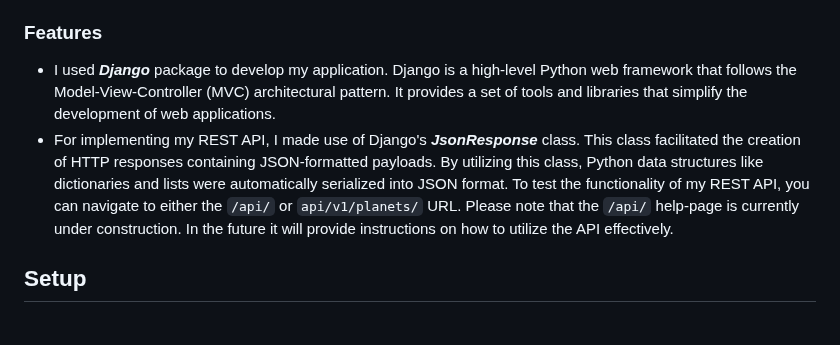
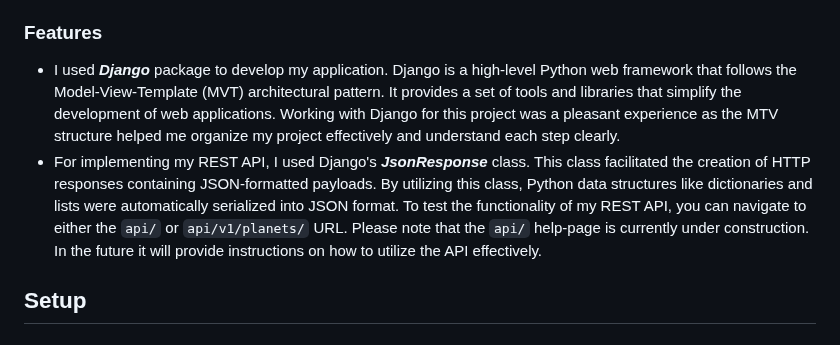
Before and after one commit to SimaElisabeta/Planets-fact-site, a Markdown page: README.md, the part around the change. Rendered like a GitHub page.

```diff
--- a/README.md
+++ b/README.md
@@ -41,12 +41,13 @@ with the assistance of [Frontend Mentor's](https://www.frontendmentor.io/challen
 ### Features
 
 - I used **_Django_** package to develop my application. Django is a high-level Python web framework that follows
-the Model-View-Controller (MVC) architectural pattern. It provides a set of tools and libraries that simplify
-the development of web applications.
-- For implementing my REST API, I made use of Django's **_JsonResponse_** class. This class facilitated the creation of
+the Model-View-Template (MVT) architectural pattern. It provides a set of tools and libraries that simplify
+the development of web applications. Working with Django for this project was a pleasant experience as the MTV
+structure helped me organize my project effectively and understand each step clearly.
+- For implementing my REST API, I used Django's **_JsonResponse_** class. This class facilitated the creation of
 HTTP responses containing JSON-formatted payloads. By utilizing this class, Python data structures like dictionaries
 and lists were automatically serialized into JSON format. To test the functionality of my REST API, you can navigate to
-either the `/api/` or `api/v1/planets/` URL. Please note that the `/api/` help-page is currently under construction.
+either the `api/` or `api/v1/planets/` URL. Please note that the `api/` help-page is currently under construction.
 In the future it will provide instructions on how to utilize the API effectively.
 
 
```
